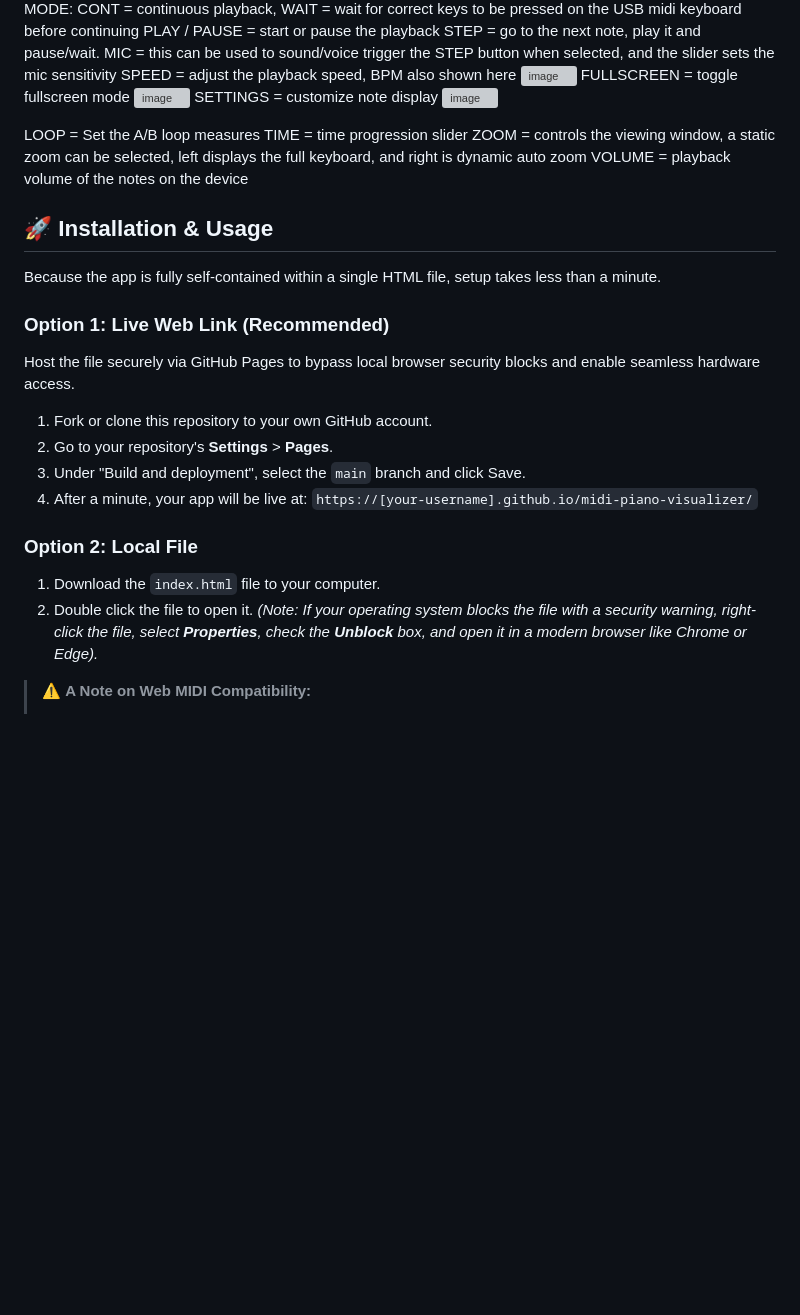
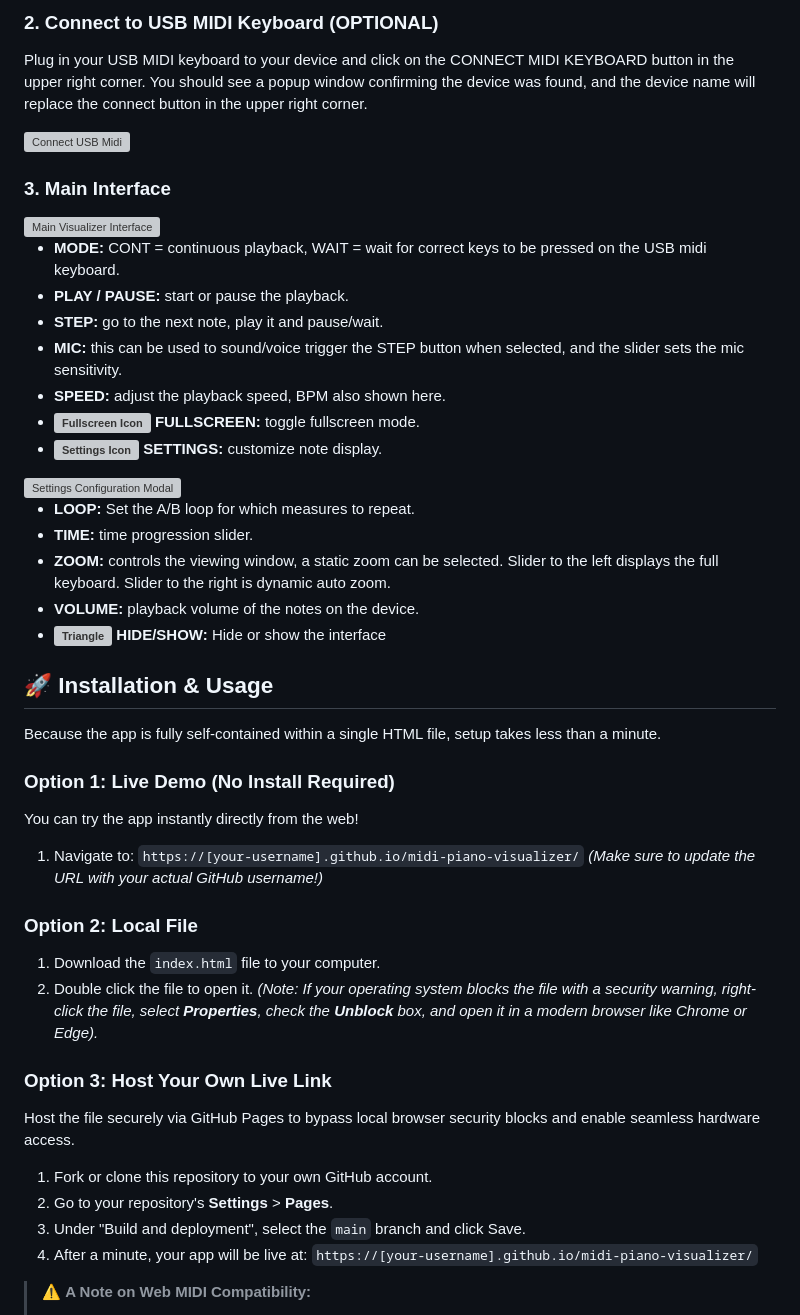
Before and after one commit to mmstac/MidiReader, a Markdown page: README.md, the part around one of its changes. Rendered like a GitHub page; blank space fills up the shorter version; grey boxes are pictures that could not be loaded.

```diff
--- a/README.md
+++ b/README.md
@@ -31,35 +29,53 @@ You will need to have a midi file already downloaded to your device. Click on th
 
-MODE: CONT = continuous playback, WAIT = wait for correct keys to be pressed on the USB midi keyboard before continuing
-PLAY / PAUSE = start or pause the playback
-STEP = go to the next note, play it and pause/wait.
-MIC = this can be used to sound/voice trigger the STEP button when selected, and the slider sets the mic sensitivity
-SPEED = adjust the playback speed, BPM also shown here
-<img width="99" height="75" alt="image" src="https://github.com/user-attachments/assets/2f0edc04-75a2-4b05-b7cc-f1f240a4ebb5" />
-FULLSCREEN = toggle fullscreen mode
-<img width="87" height="74" alt="image" src="https://github.com/user-attachments/assets/957619e0-99f6-4592-9d50-45456707942d" />
-SETTINGS = customize note display
-<img width="658" height="657" alt="image" src="https://github.com/user-attachments/assets/26ba7e7a-40a3-4ffb-acdd-0607eac1dfe6" />
+### 2. Connect to USB MIDI Keyboard (OPTIONAL)
+Plug in your USB MIDI keyboard to your device and click on the CONNECT MIDI KEYBOARD button in the upper right corner. You should see a popup window confirming the device was found, and the device name will replace the connect button in the upper right corner.
 
-LOOP = Set the A/B loop measures
-TIME = time progression slider
-ZOOM = controls the viewing window, a static zoom can be selected, left displays the full keyboard, and right is dynamic auto zoom
-VOLUME = playback volume of the notes on the device
+<img width="300" alt="Connect USB Midi" src="https://github.com/user-attachments/assets/924dec04-cd2a-417d-863b-9bd7085c8f41" />
+
+
+### 3. Main Interface
+
+<img width="800" alt="Main Visualizer Interface" src="https://github.com/user-attachments/assets/c20972c2-5659-445c-af3e-6593a6ce70bc" />
+
+*   **MODE:** CONT = continuous playback, WAIT = wait for correct keys to be pressed on the USB midi keyboard.
+*   **PLAY / PAUSE:** start or pause the playback.
+*   **STEP:** go to the next note, play it and pause/wait.
+*   **MIC:** this can be used to sound/voice trigger the STEP button when selected, and the slider sets the mic sensitivity.
+*   **SPEED:** adjust the playback speed, BPM also shown here.
+*   **<img width="24" style="vertical-align: middle;" alt="Fullscreen Icon" src="https://github.com/user-attachments/assets/2f0edc04-75a2-4b05-b7cc-f1f240a4ebb5" /> FULLSCREEN:** toggle fullscreen mode.
+*   **<img width="24" style="vertical-align: middle;" alt="Settings Icon" src="https://github.com/user-attachments/assets/957619e0-99f6-4592-9d50-45456707942d" /> SETTINGS:** customize note display.
+
+<img width="400" alt="Settings Configuration Modal" src="https://github.com/user-attachments/assets/26ba7e7a-40a3-4ffb-acdd-0607eac1dfe6" />
+
+*   **LOOP:** Set the A/B loop for which measures to repeat.
+*   **TIME:** time progression slider.
+*   **ZOOM:** controls the viewing window, a static zoom can be selected.
+     Slider to the left displays the full keyboard. Slider to the right is dynamic auto zoom.
+*   **VOLUME:** playback volume of the notes on the device.
+*   **<img width="24" style="vertical-align: middle;" alt="Triangle" src="https://github.com/user-attachments/assets/631d9bab-a915-4768-ada7-8166a7095587" /> HIDE/SHOW:** Hide or show the interface
+
 
 ## 🚀 Installation & Usage
 
 Because the app is fully self-contained within a single HTML file, setup takes less than a minute.
 
-### Option 1: Live Web Link (Recommended)
+### Option 1: Live Demo (No Install Required)
+You can try the app instantly directly from the web!
+1. Navigate to: `https://[your-username].github.io/midi-piano-visualizer/`
+*(Make sure to update the URL with your actual GitHub username!)*
+
+### Option 2: Local File
+1. Download the `index.html` file to your computer.
+2. Double click the file to open it.
+*(Note: If your operating system blocks the file with a security warning, right-click the file, select **Properties**, check the **Unblock** box, and open it in a modern browser like Chrome or Edge).*
+
+### Option 3: Host Your Own Live Link
 Host the file securely via GitHub Pages to bypass local browser security blocks and enable seamless hardware access.
 1. Fork or clone this repository to your own GitHub account.
 2. Go to your repository's **Settings** > **Pages**.
 3. Under "Build and deployment", select the `main` branch and click Save.
 4. After a minute, your app will be live at: `https://[your-username].github.io/midi-piano-visualizer/`
 
-### Option 2: Local File
-1. Download the `index.html` file to your computer.
-2. Double click the file to open it.
-*(Note: If your operating system blocks the file with a security warning, right-click the file, select **Properties**, check the **Unblock** box, and open it in a modern browser like Chrome or Edge).*
 
 > ⚠️ **A Note on Web MIDI Compatibility:**
 > *   **Windows / macOS:** The Web MIDI API is natively supported on Chromium-based browsers (Chrome, Edge, Opera) and Firefox. Note that on Windows, Chrome may take an "exclusive lock" on your MIDI port, meaning you cannot run this visualizer simultaneously with a DAW (like Ableton). Mac's CoreMIDI allows multi-client routing natively.
```
Also changed, not shown: other parts of README.md (+2 -4 lines).
